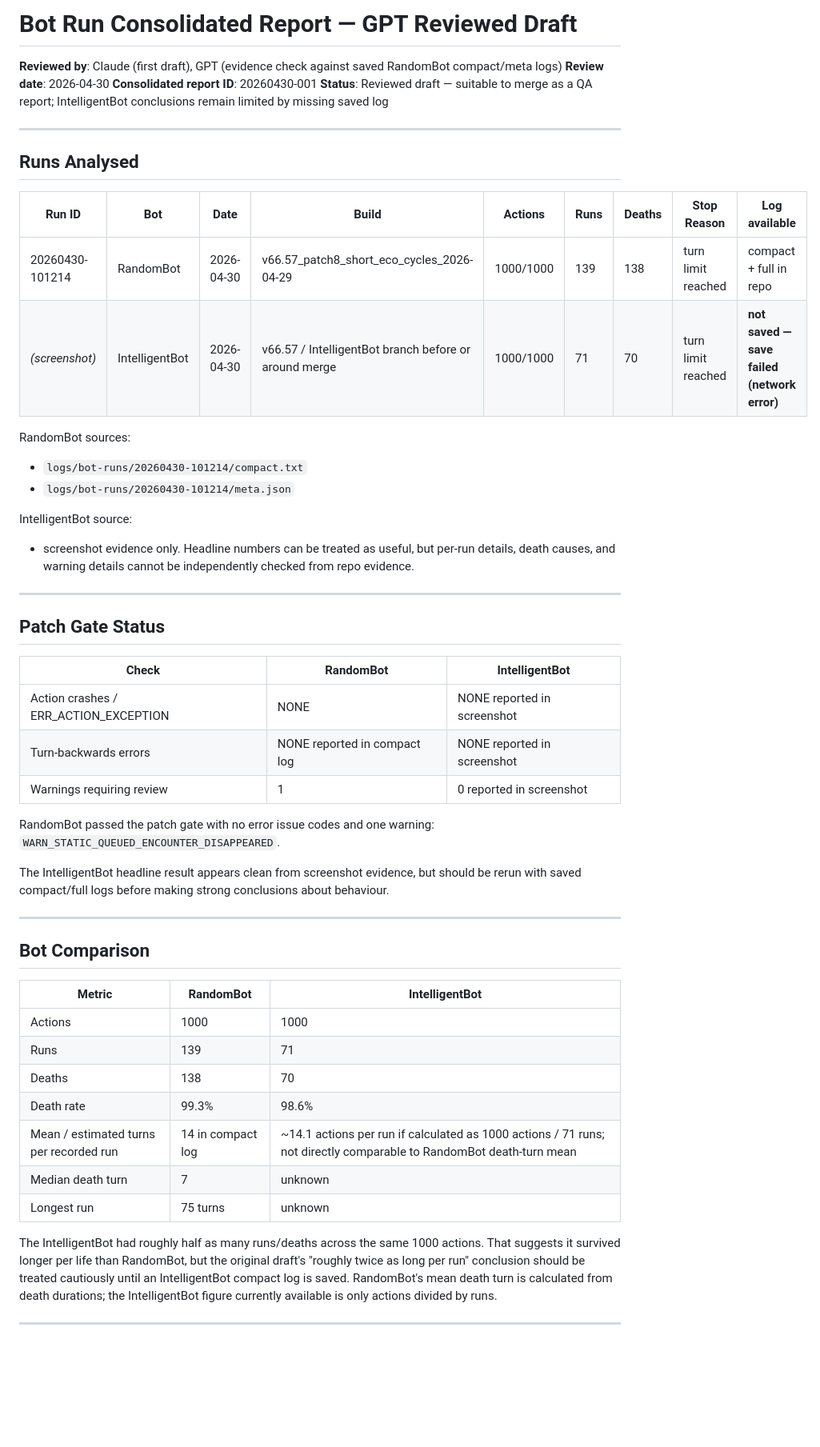
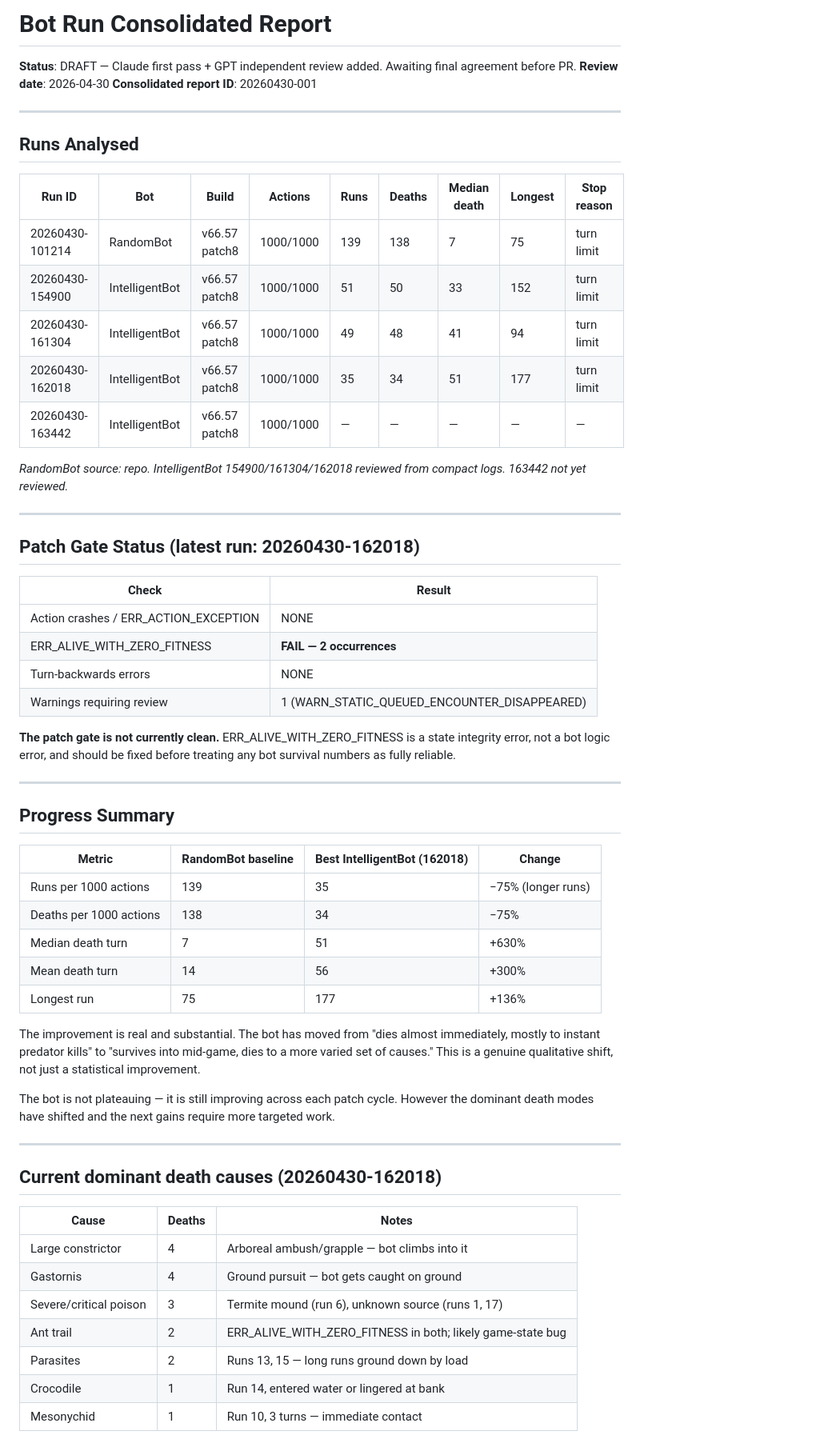
Before and after one commit to gy8s/evolution-game, a Markdown page: logs/consolidated/20260430-001-draft.md, the part around one of its changes. Shown at 80% size. Drawn GitHub-style; blank space fills up the shorter version.

```diff
--- a/logs/consolidated/20260430-001-draft.md
+++ b/logs/consolidated/20260430-001-draft.md
@@ -1,52 +1,63 @@
-# Bot Run Consolidated Report — GPT Reviewed Draft
+# Bot Run Consolidated Report
 
-**Reviewed by**: Claude (first draft), GPT (evidence check against saved RandomBot compact/meta logs)
+**Status**: DRAFT — Claude first pass + GPT independent review added. Awaiting final agreement before PR.
 **Review date**: 2026-04-30
 **Consolidated report ID**: 20260430-001
-**Status**: Reviewed draft — suitable to merge as a QA report; IntelligentBot conclusions remain limited by missing saved log
 
 ---
 
 ## Runs Analysed
 
-| Run ID | Bot | Date | Build | Actions | Runs | Deaths | Stop Reason | Log available |
-|--------|-----|------|-------|---------|------|--------|-------------|---------------|
-| 20260430-101214 | RandomBot | 2026-04-30 | v66.57_patch8_short_eco_cycles_2026-04-29 | 1000/1000 | 139 | 138 | turn limit reached | compact + full in repo |
-| *(screenshot)* | IntelligentBot | 2026-04-30 | v66.57 / IntelligentBot branch before or around merge | 1000/1000 | 71 | 70 | turn limit reached | **not saved — save failed (network error)** |
+| Run ID | Bot | Build | Actions | Runs | Deaths | Median death | Longest | Stop reason |
+|--------|-----|-------|---------|------|--------|-------------|---------|-------------|
+| 20260430-101214 | RandomBot | v66.57 patch8 | 1000/1000 | 139 | 138 | 7 | 75 | turn limit |
+| 20260430-154900 | IntelligentBot | v66.57 patch8 | 1000/1000 | 51 | 50 | 33 | 152 | turn limit |
+| 20260430-161304 | IntelligentBot | v66.57 patch8 | 1000/1000 | 49 | 48 | 41 | 94 | turn limit |
+| 20260430-162018 | IntelligentBot | v66.57 patch8 | 1000/1000 | 35 | 34 | 51 | 177 | turn limit |
+| 20260430-163442 | IntelligentBot | v66.57 patch8 | 1000/1000 | — | — | — | — | — |
 
-RandomBot sources:
-- `logs/bot-runs/20260430-101214/compact.txt`
-- `logs/bot-runs/20260430-101214/meta.json`
-
-IntelligentBot source:
-- screenshot evidence only. Headline numbers can be treated as useful, but per-run details, death causes, and warning details cannot be independently checked from repo evidence.
+*RandomBot source: repo. IntelligentBot 154900/161304/162018 reviewed from compact logs. 163442 not yet reviewed.*
 
 ---
 
-## Patch Gate Status
+## Patch Gate Status (latest run: 20260430-162018)
 
-| Check | RandomBot | IntelligentBot |
-|-------|-----------|----------------|
-| Action crashes / ERR_ACTION_EXCEPTION | NONE | NONE reported in screenshot |
-| Turn-backwards errors | NONE reported in compact log | NONE reported in screenshot |
-| Warnings requiring review | 1 | 0 reported in screenshot |
+| Check | Result |
+|-------|--------|
+| Action crashes / ERR_ACTION_EXCEPTION | NONE |
+| ERR_ALIVE_WITH_ZERO_FITNESS | **FAIL — 2 occurrences** |
+| Turn-backwards errors | NONE |
+| Warnings requiring review | 1 (WARN_STATIC_QUEUED_ENCOUNTER_DISAPPEARED) |
 
-RandomBot passed the patch gate with no error issue codes and one warning: `WARN_STATIC_QUEUED_ENCOUNTER_DISAPPEARED`.
-
-The IntelligentBot headline result appears clean from screenshot evidence, but should be rerun with saved compact/full logs before making strong conclusions about behaviour.
+**The patch gate is not currently clean.** ERR_ALIVE_WITH_ZERO_FITNESS is a state integrity error, not a bot logic error, and should be fixed before treating any bot survival numbers as fully reliable.
 
 ---
 
-## Bot Comparison
+## Progress Summary
 
-| Metric | RandomBot | IntelligentBot |
-|--------|-----------|----------------|
-| Actions | 1000 | 1000 |
-| Runs | 139 | 71 |
-| Deaths | 138 | 70 |
-| Death rate | 99.3% | 98.6% |
-| Mean / estimated turns per recorded run | 14 in compact log | ~14.1 actions per run if calculated as 1000 actions / 71 runs; not directly comparable to RandomBot death-turn mean |
-| Median death turn | 7 | unknown |
-| Longest run | 75 turns | unknown |
+| Metric | RandomBot baseline | Best IntelligentBot (162018) | Change |
+|--------|-------------------|------------------------------|--------|
+| Runs per 1000 actions | 139 | 35 | −75% (longer runs) |
+| Deaths per 1000 actions | 138 | 34 | −75% |
+| Median death turn | 7 | 51 | +630% |
+| Mean death turn | 14 | 56 | +300% |
+| Longest run | 75 | 177 | +136% |
 
-The IntelligentBot had roughly half as many runs/deaths across the same 1000 actions. That suggests it survived longer per life than RandomBot, but the original draft's "roughly twice as long per run" conclusion should be treated cautiously until an IntelligentBot compact log is saved. RandomBot's mean death turn is calculated from death durations; the IntelligentBot figure currently available is only actions divided by runs.
+The improvement is real and substantial. The bot has moved from "dies almost immediately, mostly to instant predator kills" to "survives into mid-game, dies to a more varied set of causes." This is a genuine qualitative shift, not just a statistical improvement.
+
+The bot is not plateauing — it is still improving across each patch cycle. However the dominant death modes have shifted and the next gains require more targeted work.
+
+---
+
+## Current dominant death causes (20260430-162018)
+
+| Cause | Deaths | Notes |
+|-------|--------|-------|
+| Large constrictor | 4 | Arboreal ambush/grapple — bot climbs into it |
+| Gastornis | 4 | Ground pursuit — bot gets caught on ground |
+| Severe/critical poison | 3 | Termite mound (run 6), unknown source (runs 1, 17) |
+| Ant trail | 2 | ERR_ALIVE_WITH_ZERO_FITNESS in both; likely game-state bug |
+| Parasites | 2 | Runs 13, 15 — long runs ground down by load |
+| Crocodile | 1 | Run 14, entered water or lingered at bank |
+| Mesonychid | 1 | Run 10, 3 turns — immediate contact |
+
```
Also changed, not shown: other parts of logs/consolidated/20260430-001-draft.md (+103 -63 lines).
